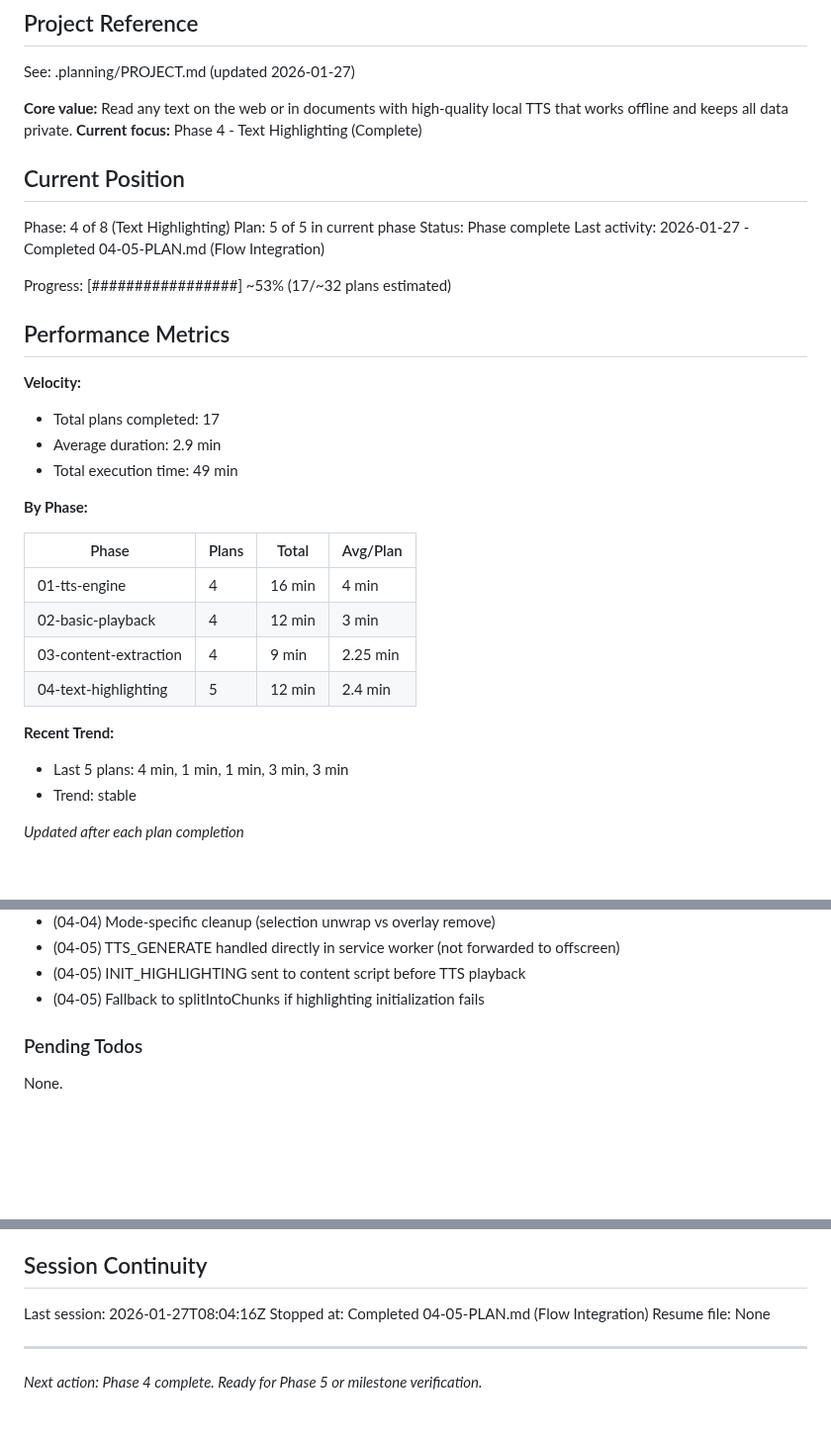
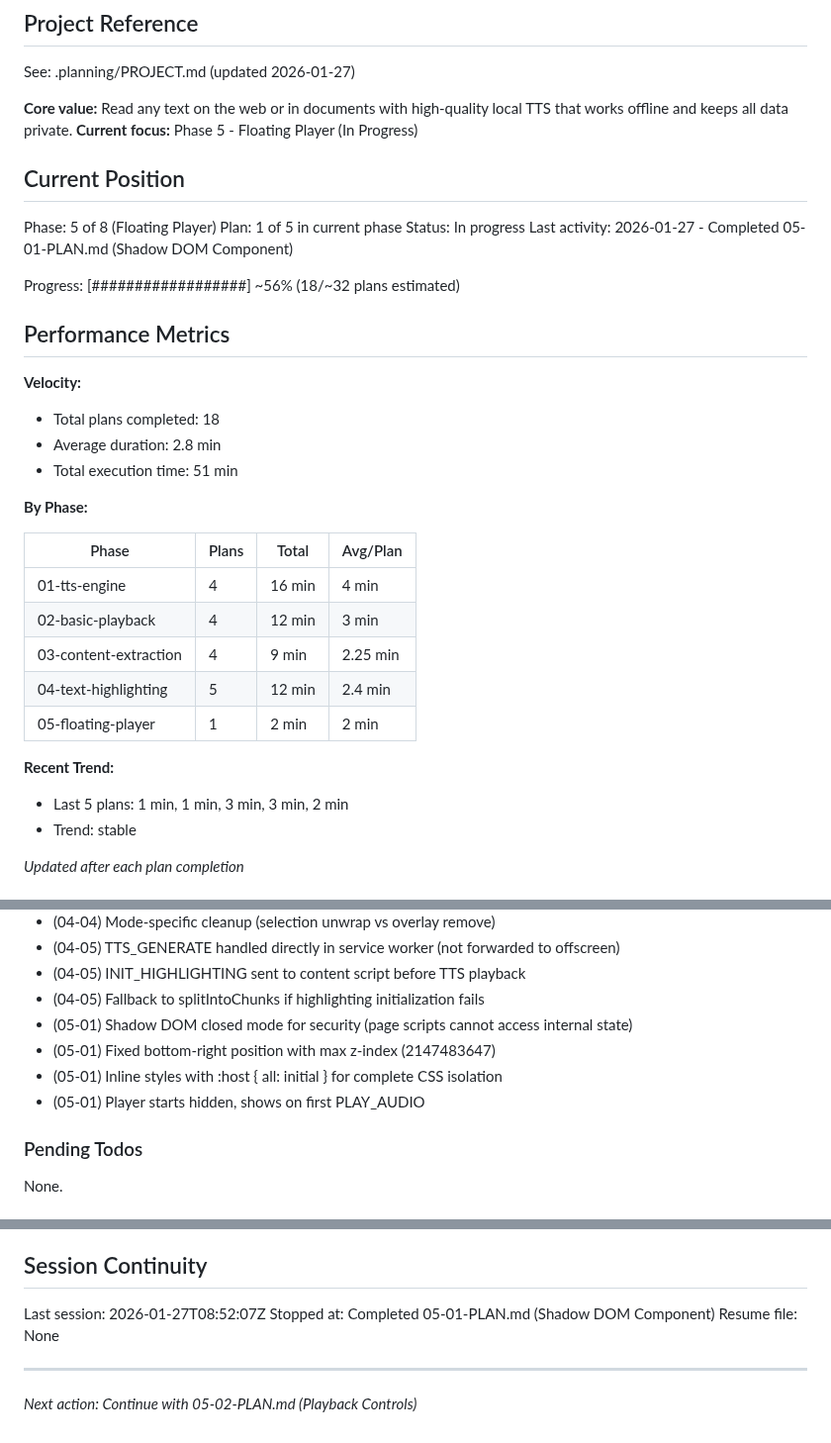
Before and after one commit to LucaDeLeo/best-tts, a Markdown page: .planning/STATE.md, 3 parts joined by grey strips. Shown at 99% size. GitHub-like rendering; blank space fills up the shorter version.

Commit message:
docs(05-01): complete Shadow DOM Component plan
Tasks completed: 2/2
- Create Shadow DOM component factory
- Initialize player on PLAY_AUDIO

SUMMARY: .planning/phases/05-floating-player/05-01-SUMMARY.md

```diff
--- a/.planning/STATE.md
+++ b/.planning/STATE.md
@@ -5,23 +5,23 @@
 See: .planning/PROJECT.md (updated 2026-01-27)
 
 **Core value:** Read any text on the web or in documents with high-quality local TTS that works offline and keeps all data private.
-**Current focus:** Phase 4 - Text Highlighting (Complete)
+**Current focus:** Phase 5 - Floating Player (In Progress)
 
 ## Current Position
 
-Phase: 4 of 8 (Text Highlighting)
-Plan: 5 of 5 in current phase
-Status: Phase complete
-Last activity: 2026-01-27 - Completed 04-05-PLAN.md (Flow Integration)
+Phase: 5 of 8 (Floating Player)
+Plan: 1 of 5 in current phase
+Status: In progress
+Last activity: 2026-01-27 - Completed 05-01-PLAN.md (Shadow DOM Component)
 
-Progress: [#################] ~53% (17/~32 plans estimated)
+Progress: [##################] ~56% (18/~32 plans estimated)
 
 ## Performance Metrics
 
 **Velocity:**
-- Total plans completed: 17
-- Average duration: 2.9 min
-- Total execution time: 49 min
+- Total plans completed: 18
+- Average duration: 2.8 min
+- Total execution time: 51 min
 
 **By Phase:**
 
@@ -31,9 +31,10 @@ Progress: [#################] ~53% (17/~32 plans estimated)
 | 02-basic-playback | 4 | 12 min | 3 min |
 | 03-content-extraction | 4 | 9 min | 2.25 min |
 | 04-text-highlighting | 5 | 12 min | 2.4 min |
+| 05-floating-player | 1 | 2 min | 2 min |
 
 **Recent Trend:**
-- Last 5 plans: 4 min, 1 min, 1 min, 3 min, 3 min
+- Last 5 plans: 1 min, 1 min, 3 min, 3 min, 2 min
 - Trend: stable
 
 *Updated after each plan completion*
@@ -96,6 +97,10 @@ Recent decisions affecting current work:
 - (04-05) TTS_GENERATE handled directly in service worker (not forwarded to offscreen)
 - (04-05) INIT_HIGHLIGHTING sent to content script before TTS playback
 - (04-05) Fallback to splitIntoChunks if highlighting initialization fails
+- (05-01) Shadow DOM closed mode for security (page scripts cannot access internal state)
+- (05-01) Fixed bottom-right position with max z-index (2147483647)
+- (05-01) Inline styles with :host { all: initial } for complete CSS isolation
+- (05-01) Player starts hidden, shows on first PLAY_AUDIO
 
 ### Pending Todos
 
@@ -110,9 +115,9 @@ None.
 
 ## Session Continuity
 
-Last session: 2026-01-27T08:04:16Z
-Stopped at: Completed 04-05-PLAN.md (Flow Integration)
+Last session: 2026-01-27T08:52:07Z
+Stopped at: Completed 05-01-PLAN.md (Shadow DOM Component)
 Resume file: None
 
 ---
-*Next action: Phase 4 complete. Ready for Phase 5 or milestone verification.*
+*Next action: Continue with 05-02-PLAN.md (Playback Controls)*
```
Also changed, not shown: 1 other file.
